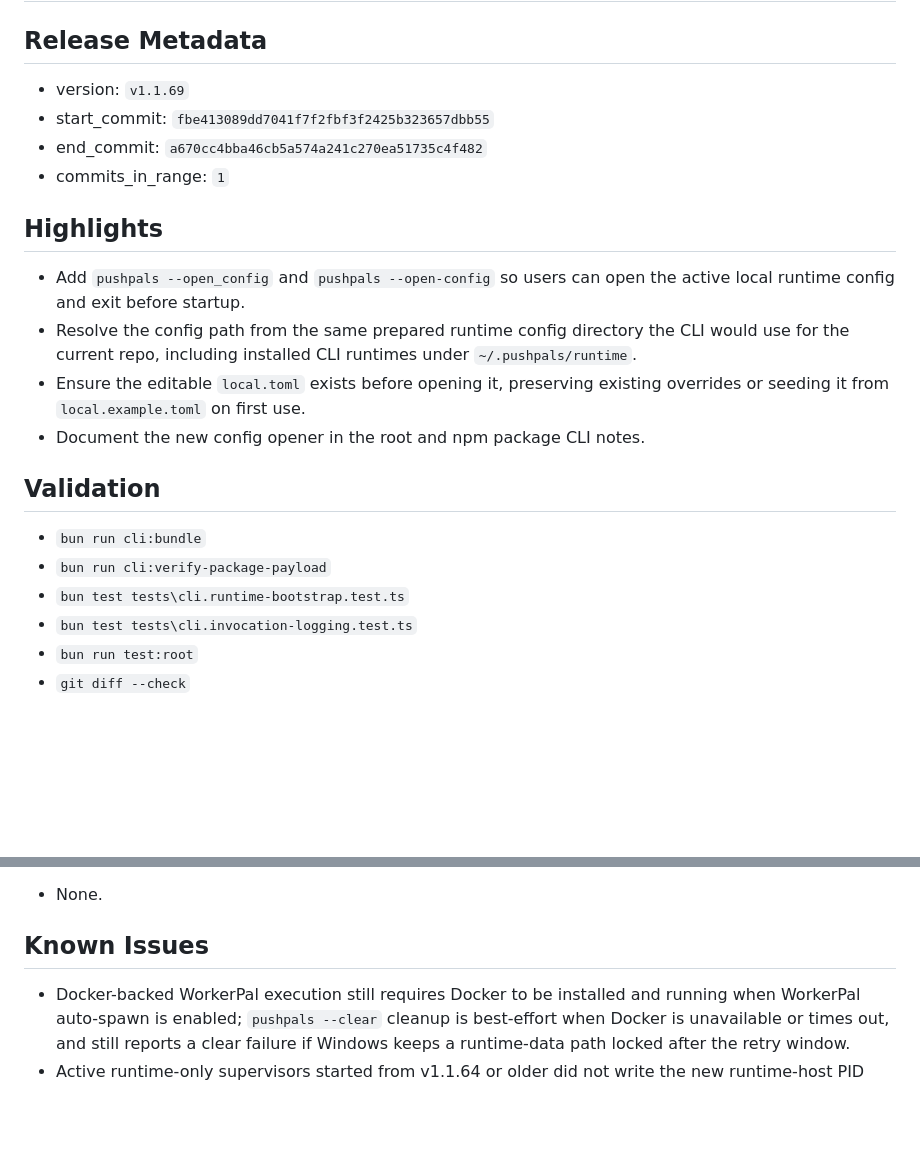
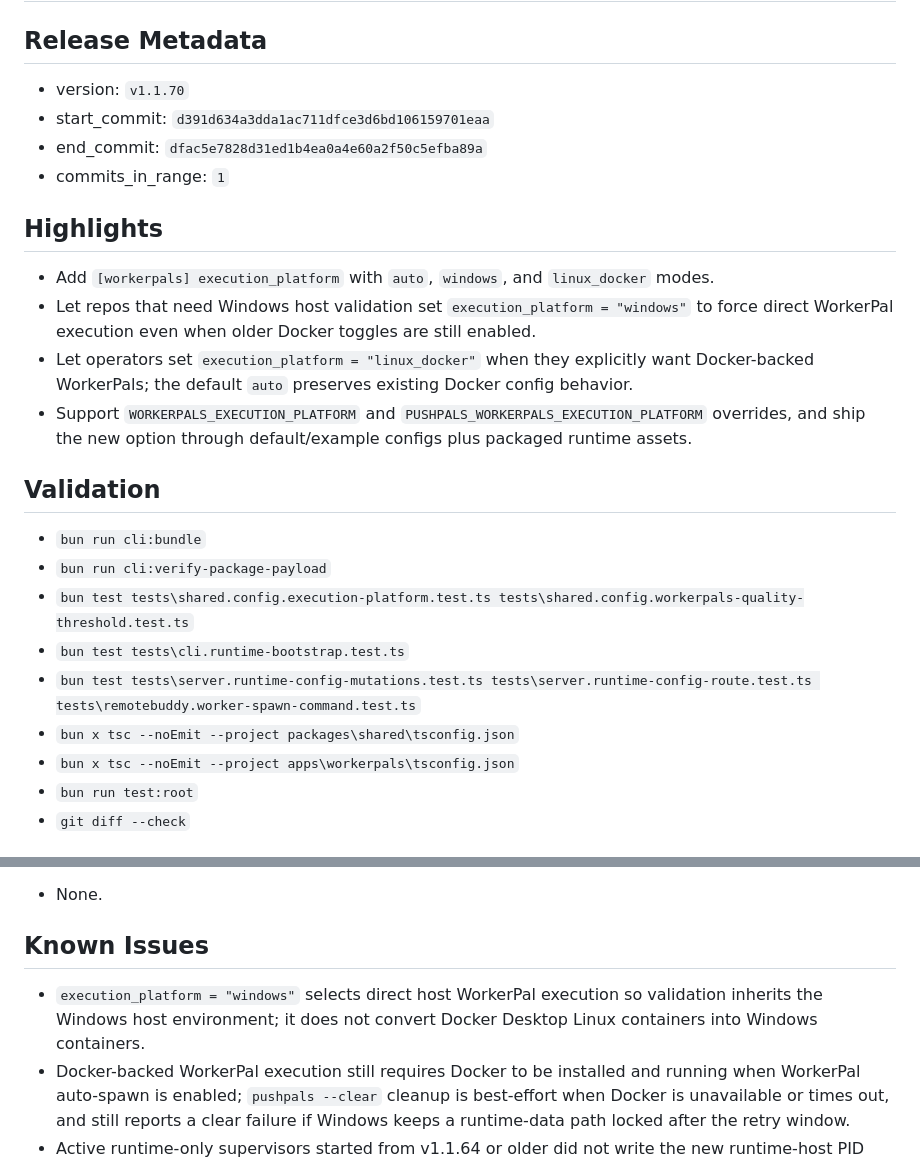
Before and after one commit to PushPalsDev/pushpals, a Markdown page: release_log.md, 2 parts joined by grey strips. Rendered like a GitHub page; blank space fills up the shorter version.

Commit message:
docs(release): prepare v1.1.70

```diff
--- a/release_log.md
+++ b/release_log.md
@@ -2,24 +2,27 @@
 
 ## Release Metadata
 
-- version: `v1.1.69`
-- start_commit: `fbe413089dd7041f7f2fbf3f2425b323657dbb55`
-- end_commit: `a670cc4bba46cb5a574a241c270ea51735c4f482`
+- version: `v1.1.70`
+- start_commit: `d391d634a3dda1ac711dfce3d6bd106159701eaa`
+- end_commit: `dfac5e7828d31ed1b4ea0a4e60a2f50c5efba89a`
 - commits_in_range: `1`
 
 ## Highlights
 
-- Add `pushpals --open_config` and `pushpals --open-config` so users can open the active local runtime config and exit before startup.
-- Resolve the config path from the same prepared runtime config directory the CLI would use for the current repo, including installed CLI runtimes under `~/.pushpals/runtime`.
-- Ensure the editable `local.toml` exists before opening it, preserving existing overrides or seeding it from `local.example.toml` on first use.
-- Document the new config opener in the root and npm package CLI notes.
+- Add `[workerpals] execution_platform` with `auto`, `windows`, and `linux_docker` modes.
+- Let repos that need Windows host validation set `execution_platform = "windows"` to force direct WorkerPal execution even when older Docker toggles are still enabled.
+- Let operators set `execution_platform = "linux_docker"` when they explicitly want Docker-backed WorkerPals; the default `auto` preserves existing Docker config behavior.
+- Support `WORKERPALS_EXECUTION_PLATFORM` and `PUSHPALS_WORKERPALS_EXECUTION_PLATFORM` overrides, and ship the new option through default/example configs plus packaged runtime assets.
 
 ## Validation
 
 - `bun run cli:bundle`
 - `bun run cli:verify-package-payload`
+- `bun test tests\shared.config.execution-platform.test.ts tests\shared.config.workerpals-quality-threshold.test.ts`
 - `bun test tests\cli.runtime-bootstrap.test.ts`
-- `bun test tests\cli.invocation-logging.test.ts`
+- `bun test tests\server.runtime-config-mutations.test.ts tests\server.runtime-config-route.test.ts tests\remotebuddy.worker-spawn-command.test.ts`
+- `bun x tsc --noEmit --project packages\shared\tsconfig.json`
+- `bun x tsc --noEmit --project apps\workerpals\tsconfig.json`
 - `bun run test:root`
 - `git diff --check`
 
@@ -47,6 +50,7 @@ bun install -g @pushpalsdev/cli
 
 ## Known Issues
 
+- `execution_platform = "windows"` selects direct host WorkerPal execution so validation inherits the Windows host environment; it does not convert Docker Desktop Linux containers into Windows containers.
 - Docker-backed WorkerPal execution still requires Docker to be installed and running when WorkerPal auto-spawn is enabled; `pushpals --clear` cleanup is best-effort when Docker is unavailable or times out, and still reports a clear failure if Windows keeps a runtime-data path locked after the retry window.
 - Active runtime-only supervisors started from v1.1.64 or older did not write the new runtime-host PID state, so they may need to be stopped once manually before this release can prevent future `outputs/data` EBUSY loops.
 - The npm package still requires a working Bun runtime to launch the package entrypoint; PushPals does not vendor Bun or other external toolchains in the npm package.
```
